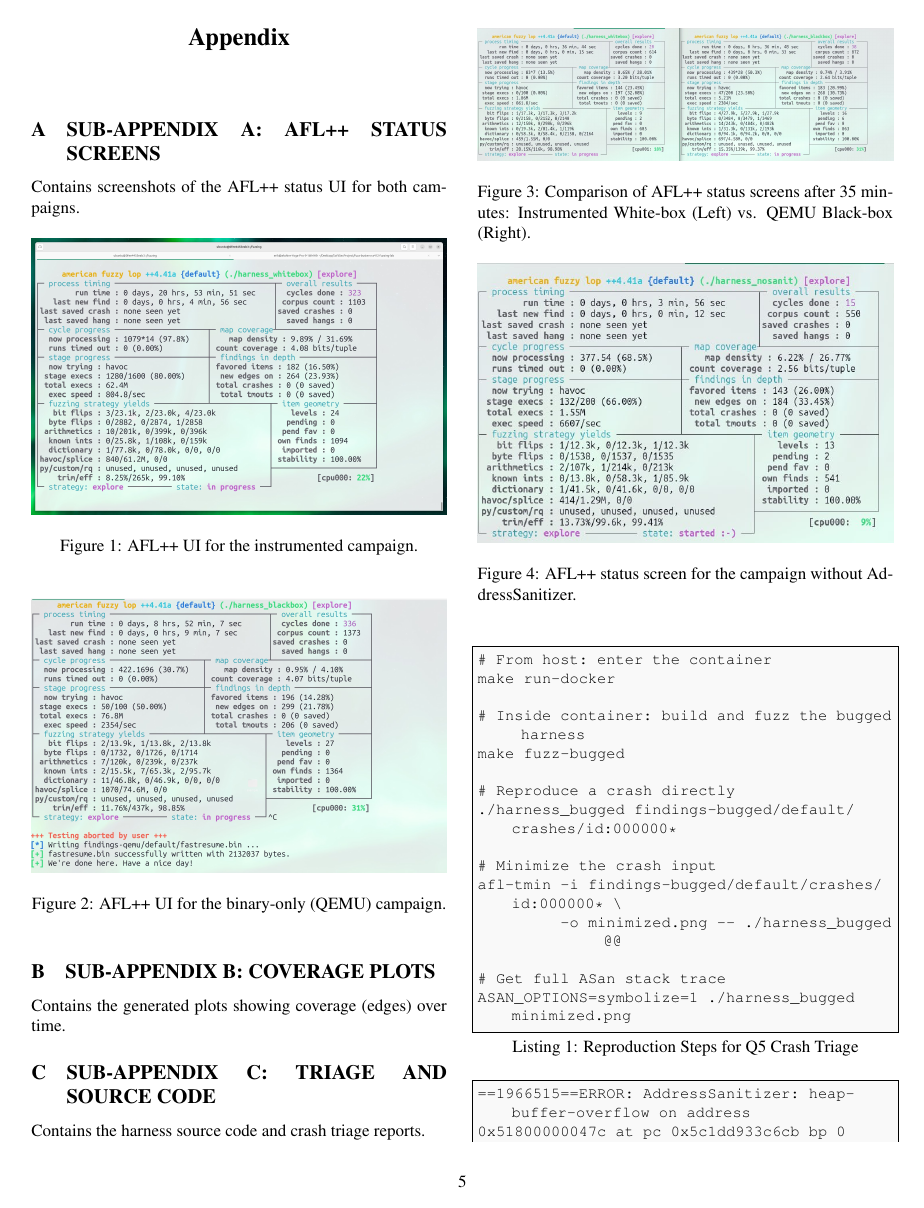
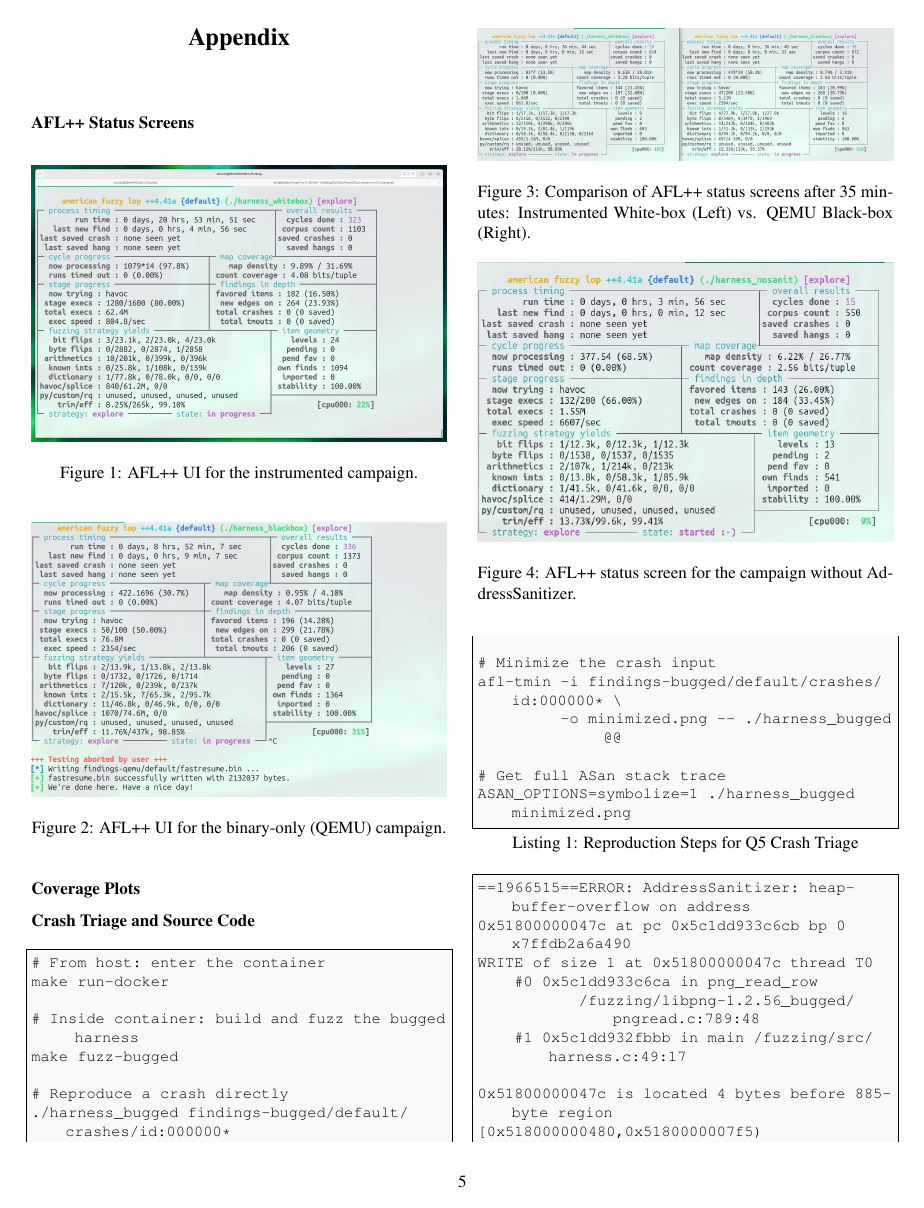
Before and after one commit to 2Fick/fuzz-busters-cs412-fuzzing-lab, a LaTeX paper (report.tex): page 5 of 6. Compiled offline with pdfLaTeX.

Commit message:
docs: reference all appendix figures in text and flatten appendix into subsections

```diff
--- a/report.tex
+++ b/report.tex
@@ -412,9 +415,7 @@
 \end{center}
 \vspace{0.5cm}
 
-\section{Sub-Appendix A: AFL++ Status Screens}
-\label{app:status_screens}
-Contains screenshots of the AFL++ status UI for both campaigns.
+\subsection*{AFL++ Status Screens}
 
 \begin{figure}[htbp]
   \centering
@@ -458,9 +459,7 @@
   \label{fig:status_persistent}
 \end{figure}
 
-\section{Sub-Appendix B: Coverage Plots}
-\label{app:plots}
-Contains the generated plots showing coverage (edges) over time.
+\subsection*{Coverage Plots}
 
 \begin{figure}[htbp]
   \centering
@@ -476,9 +475,7 @@
   \label{fig:edges_qemu}
 \end{figure}
 
-\section{Sub-Appendix C: Triage and Source Code}
-\label{app:triage}
-Contains the harness source code and crash triage reports.
+\subsection*{Crash Triage and Source Code}
 
 \begin{lstlisting}[caption=Reproduction Steps for Q5 Crash Triage]
 # From host: enter the container
```
Also changed, not shown: report.pdf, report.tex (19 more changed lines).
